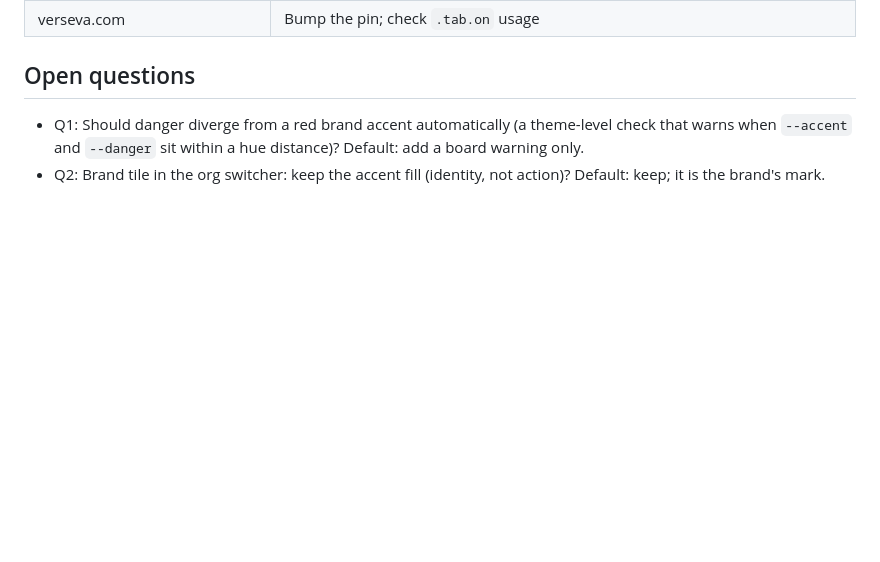
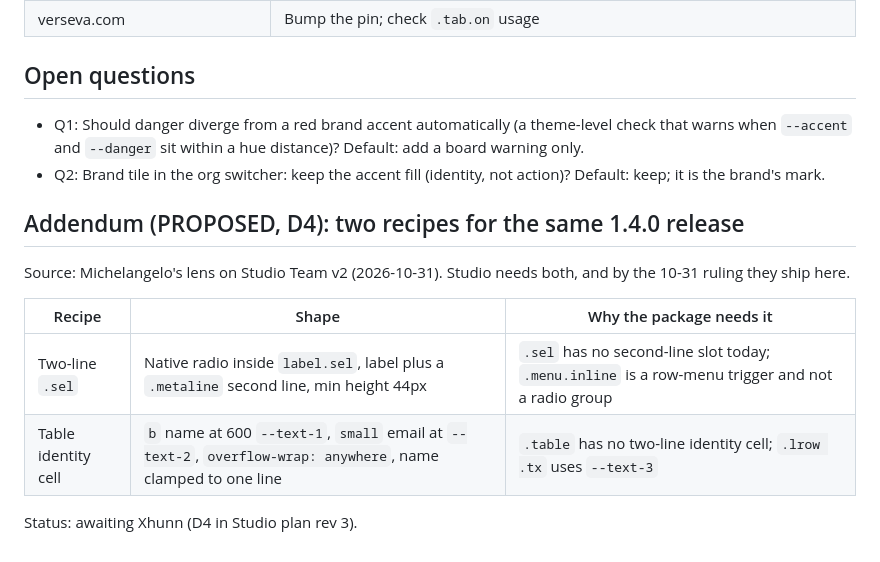
Before and after one commit to VERSEVA/design, a Markdown page: docs/proposals/2026-10-31-accent-budget.md, the part around the change. Drawn GitHub-style; blank space fills up the shorter version.

Commit message:
Proposal addendum: two-line .sel and table identity cell for 1.4.0 (D4, proposed)
Co-Authored-By: Claude Opus 5.5 <noreply@anthropic.com>

```diff
--- a/docs/proposals/2026-10-31-accent-budget.md
+++ b/docs/proposals/2026-10-31-accent-budget.md
@@ -63,3 +63,14 @@ is a colored outer glow on the active nav item and tab.
 - Q1: Should danger diverge from a red brand accent automatically (a theme-level check that warns when `--accent` and
   `--danger` sit within a hue distance)? Default: add a board warning only.
 - Q2: Brand tile in the org switcher: keep the accent fill (identity, not action)? Default: keep; it is the brand's mark.
+
+## Addendum (PROPOSED, D4): two recipes for the same 1.4.0 release
+
+Source: Michelangelo's lens on Studio Team v2 (2026-10-31). Studio needs both, and by the 10-31 ruling they ship here.
+
+| Recipe | Shape | Why the package needs it |
+|---|---|---|
+| Two-line `.sel` | Native radio inside `label.sel`, label plus a `.metaline` second line, min height 44px | `.sel` has no second-line slot today; `.menu.inline` is a row-menu trigger and not a radio group |
+| Table identity cell | `b` name at 600 `--text-1`, `small` email at `--text-2`, `overflow-wrap: anywhere`, name clamped to one line | `.table` has no two-line identity cell; `.lrow .tx` uses `--text-3` |
+
+Status: awaiting Xhunn (D4 in Studio plan rev 3).
```
